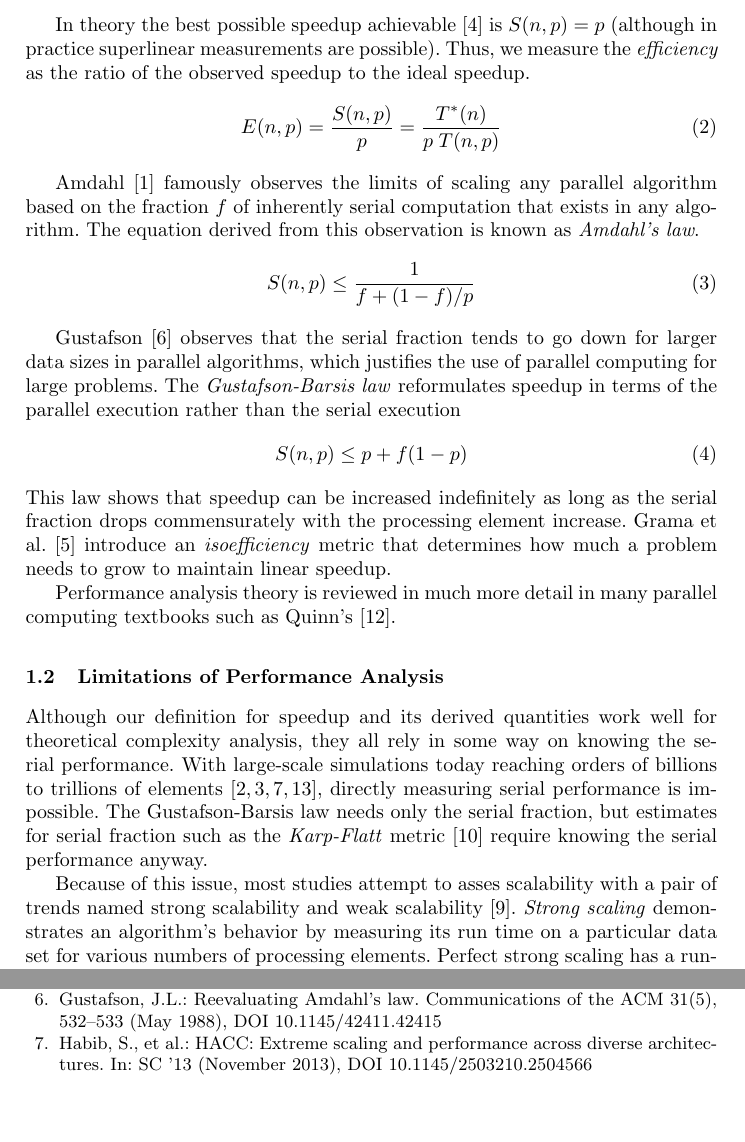
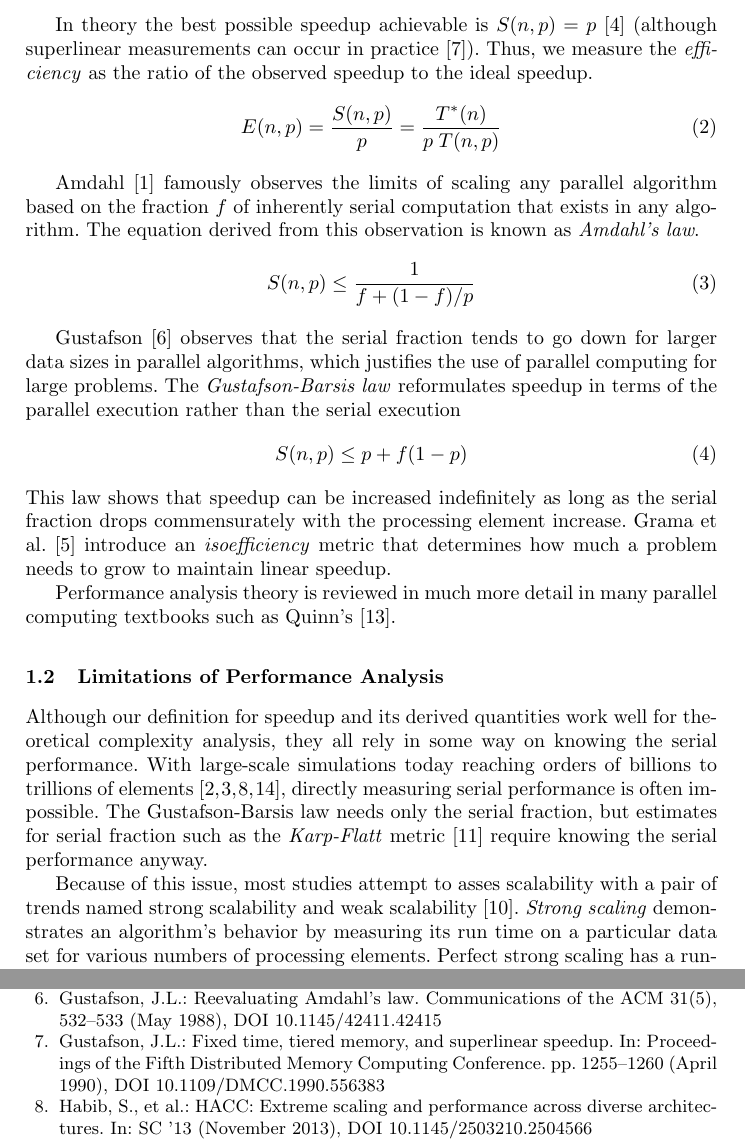
Before and after one commit to kmorel-papers/FormalScalingMetric, a LaTeX paper (FormalScalingMetric.tex, which reads FormalScalingMetric.bib): two parts of pages 2 and 8 of 8, joined at a grey line, cut so that both start at the same text, the shorter picture padded with empty space. Compiled offline with pdfLaTeX.

Commit message:
Minor edits from Ron.

```diff
--- a/FormalScalingMetric.bib
+++ b/FormalScalingMetric.bib
@@ -11,3 +18,13 @@
+	Booktitle = {Proceedings of the Fifth Distributed Memory Computing Conference},
+	Date-Added = {2015-02-11 20:56:58 +0000},
+	Date-Modified = {2015-02-11 20:56:58 +0000},
+	Month = {April},
+	Note = {{DOI}~10.1109/DMCC.1990.556383},
+	Pages = {1255--1260},
+	Title = {Fixed Time, Tiered Memory, and Superlinear Speedup},
+	Year = {1990},
+	Bdsk-Url-1 = {http://hint.byu.edu/documentation/Gus/Superlinear/Superlinear.html},
+	Bdsk-Url-2 = {http://dx.doi.org/10.1109/DMCC.1990.556383}}
 
 @book{Cleveland1994,
 	Annote = {An old but applicable textbook on charting data. Is the source of a nice example from [Tufte1997] that shows how changing the scaling of a chart has a dramatic effect on the interpretation of the data.
--- a/FormalScalingMetric.tex
+++ b/FormalScalingMetric.tex
@@ -131,10 +131,10 @@ best serial algorithm on the same input. The best possible serial algorithm
 may be different than the parallel algorithm although using the same
 algorithm is also common practice.
 
-In theory the best possible speedup achievable\lcite{Faber1986} is $S(n,p)
-= p$ (although in practice superlinear measurements are possible). Thus, we
-measure the \keyterm{efficiency} as the ratio of the observed speedup to
-the ideal speedup.
+In theory the best possible speedup achievable is $S(n,p) =
+p$\lcite{Faber1986} (although superlinear measurements can occur in
+practice\lcite{Gustafson1990}). Thus, we measure the \keyterm{efficiency}
+as the ratio of the observed speedup to the ideal speedup.
 \begin{equation}
   E(n,p) = \frac{S(n,p)}{p} = \frac{T^*(n)}{p \; T(n,p)}
   \label{eq:Efficiency}
@@ -175,7 +175,7 @@ for theoretical complexity analysis, they all rely in some way on knowing
 the serial performance. With large-scale simulations today reaching orders
 of billions to trillions of
 elements\lcite{Bernaschi2013,Rossinelli2013,Bussmann2013,Habib2013},
-directly measuring serial performance is impossible. The Gustafson-Barsis
+directly measuring serial performance is often impossible. The Gustafson-Barsis
 law needs only the serial fraction, but estimates for serial
 fraction such as the \keyterm{Karp-Flatt} metric\lcite{Karp1990} require
 knowing the serial performance anyway.
```
Also changed, not shown: FormalScalingMetric.bib (9 more changed lines).
